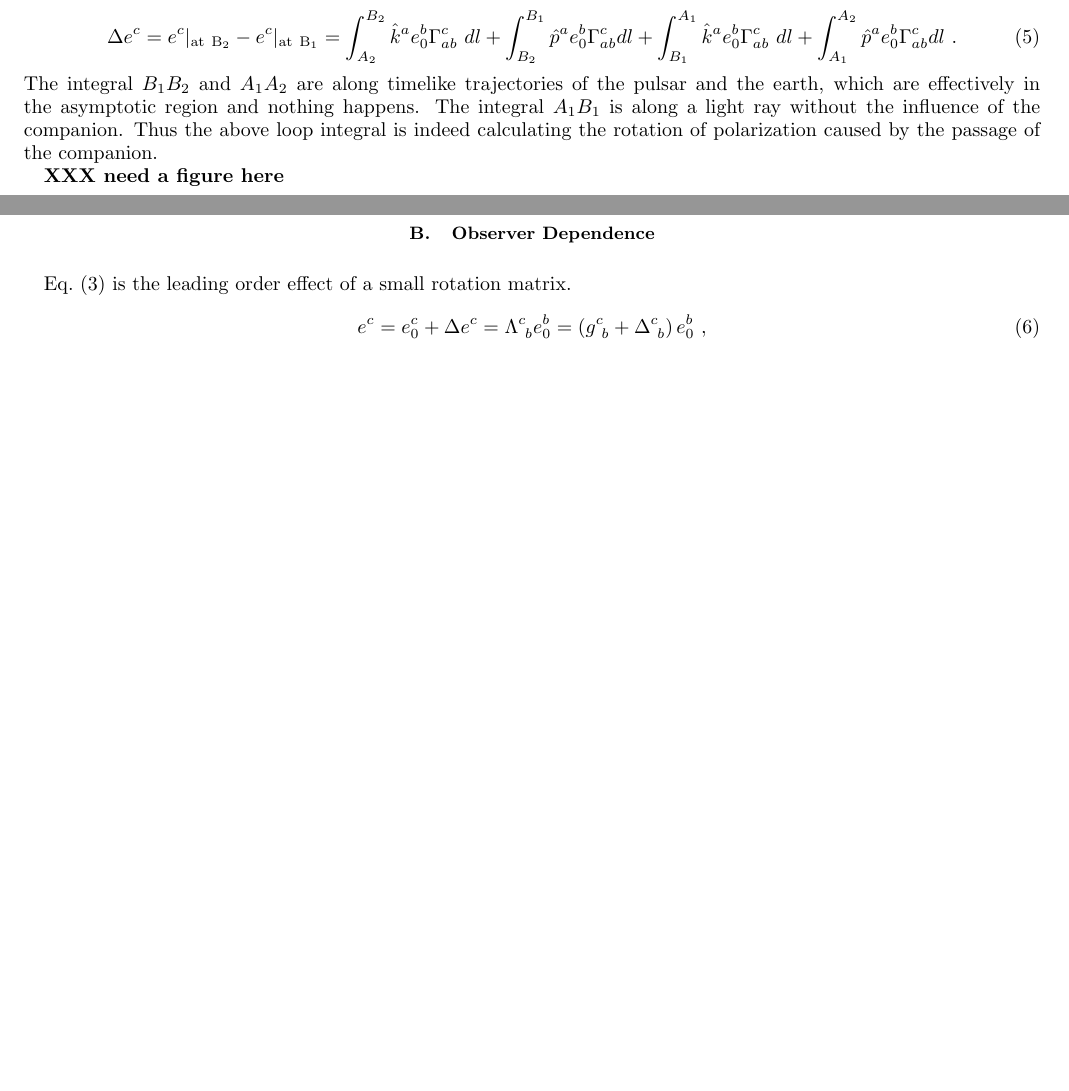
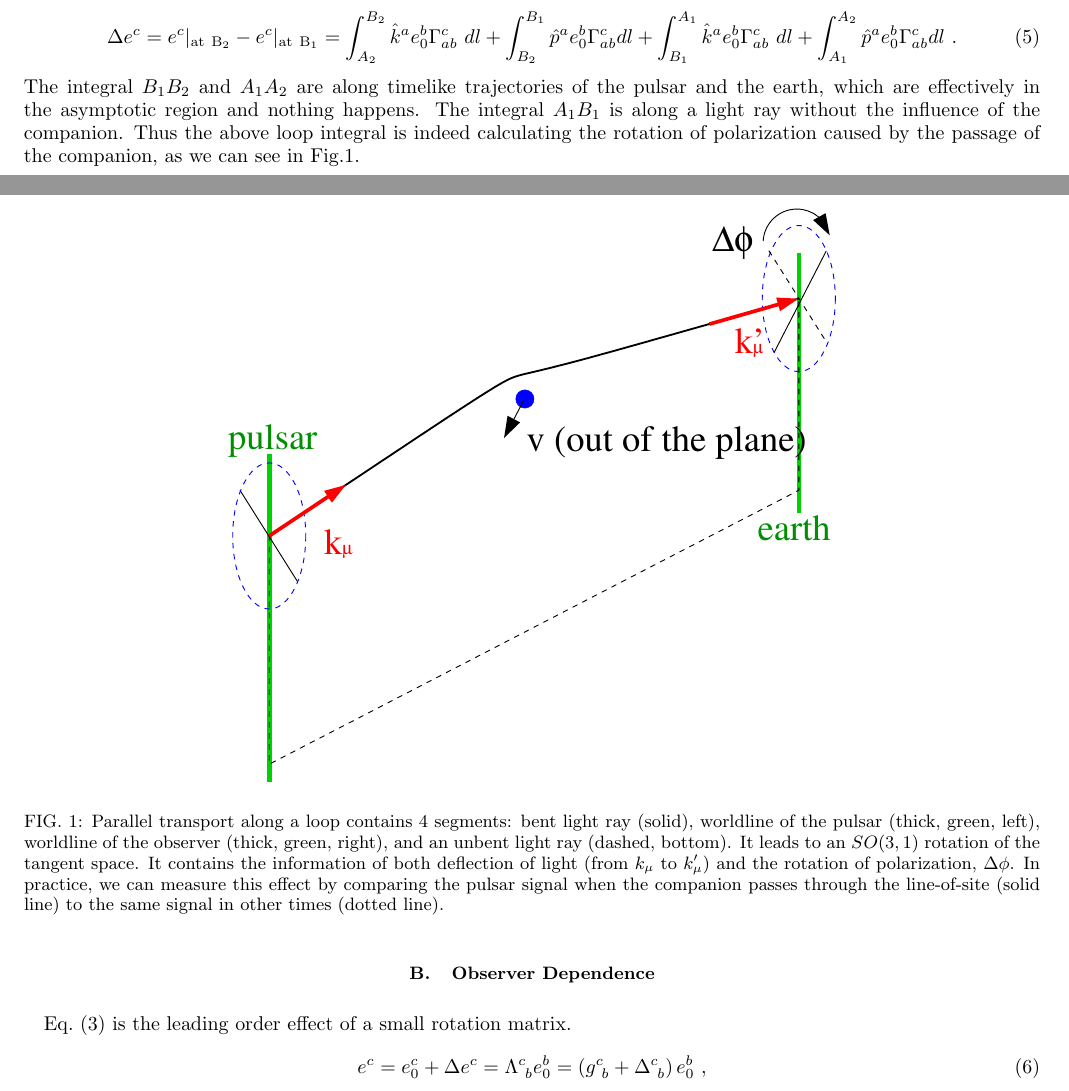
Before and after one commit to ishengyang/G_faraday, a LaTeX paper (short.tex): two parts of pages 2 and 3 of 7, joined at a grey line, cut so that both start at the same text, the shorter picture padded with empty space. Compiled offline with pdfLaTeX.

Commit message:
add one figure

```diff
--- a/short.tex
+++ b/short.tex
@@ -139,9 +139,13 @@ We take the difference between these two measurements, which is exactly a loop i
 \end{equation}
 The integral $B_1B_2$ and $A_1A_2$ are along timelike trajectories of the pulsar and the earth, which are effectively in the asymptotic region and nothing happens.
 The integral $A_1B_1$ is along a light ray without the influence of the companion.
-Thus the above loop integral is indeed calculating the rotation of polarization caused by the passage of the companion.
+Thus the above loop integral is indeed calculating the rotation of polarization caused by the passage of the companion, as we can see in Fig.\ref{fig:loop}.
 
-{\bf XXX need a figure here}
+\begin{figure}
+\includegraphics[width=0.6\textwidth]{loop.pdf}
+\caption{\label{fig:loop}
+Parallel transport along a loop contains 4 segments: bent light ray (solid), worldline of the pulsar (thick, green, left), worldline of the observer (thick, green, right), and an unbent light ray (dashed, bottom). It leads to an $SO(3,1)$ rotation of the tangent space. It contains the information of both deflection of light (from $k_\mu$ to $k'_\mu$) and the rotation of polarization, $\Delta\phi$. In practice, we can measure this effect by comparing the pulsar signal when the companion passes through the line-of-site (solid line) to the same signal in other times (dotted line).}
+\end{figure}
 
 \subsection{Observer Dependence}
 
```
Also changed, not shown: loop.pdf (added), short.pdf, short.tex (4 more changed lines), 4 other files.
